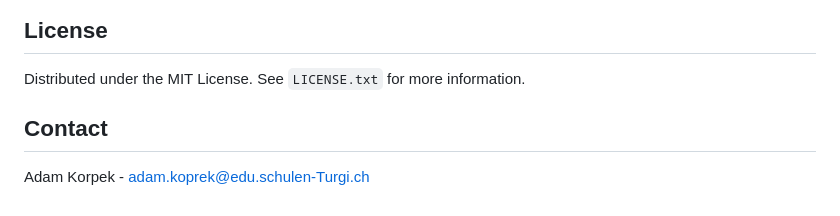
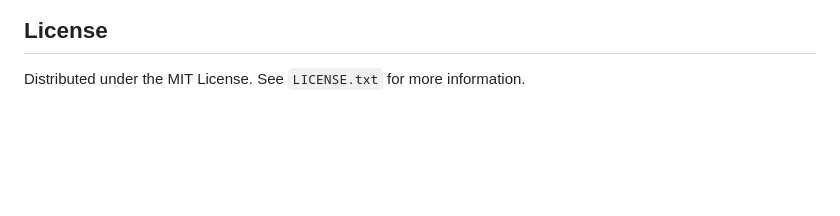
Before and after one commit to adkoprek/Grades, a Markdown page: README.md, the part around the change. Rendered like a GitHub page; blank space fills up the shorter version.

```diff
--- a/README.md
+++ b/README.md
@@ -85,10 +85,6 @@ Don't forget to give the project a star! Thanks again!
 
 Distributed under the MIT License. See `LICENSE.txt` for more information.
 
-## Contact
-
-Adam Korpek - adam.koprek@edu.schulen-Turgi.ch
-
 [HTML.js]: https://img.shields.io/badge/HTML5-E34F26?style=for-the-badge&logo=html5&logoColor=white
 [HTML-url]: https://html.com
 [CSS.js]: https://img.shields.io/badge/CSS3-1572B6?style=for-the-badge&logo=css3&logoColor=white
```
